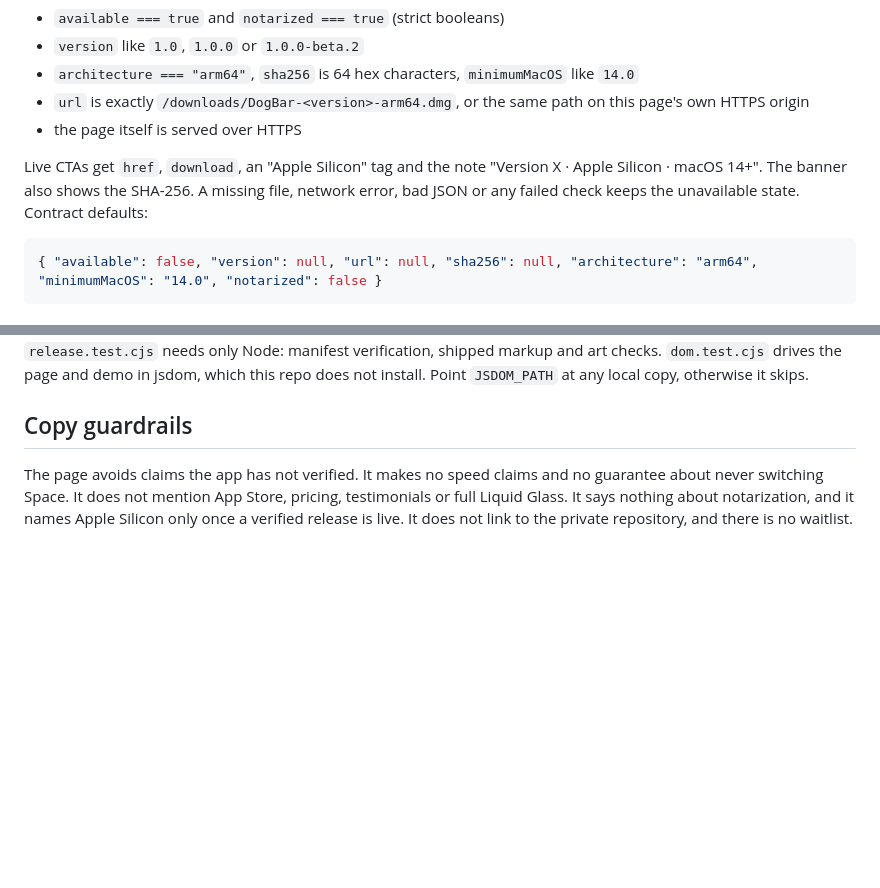
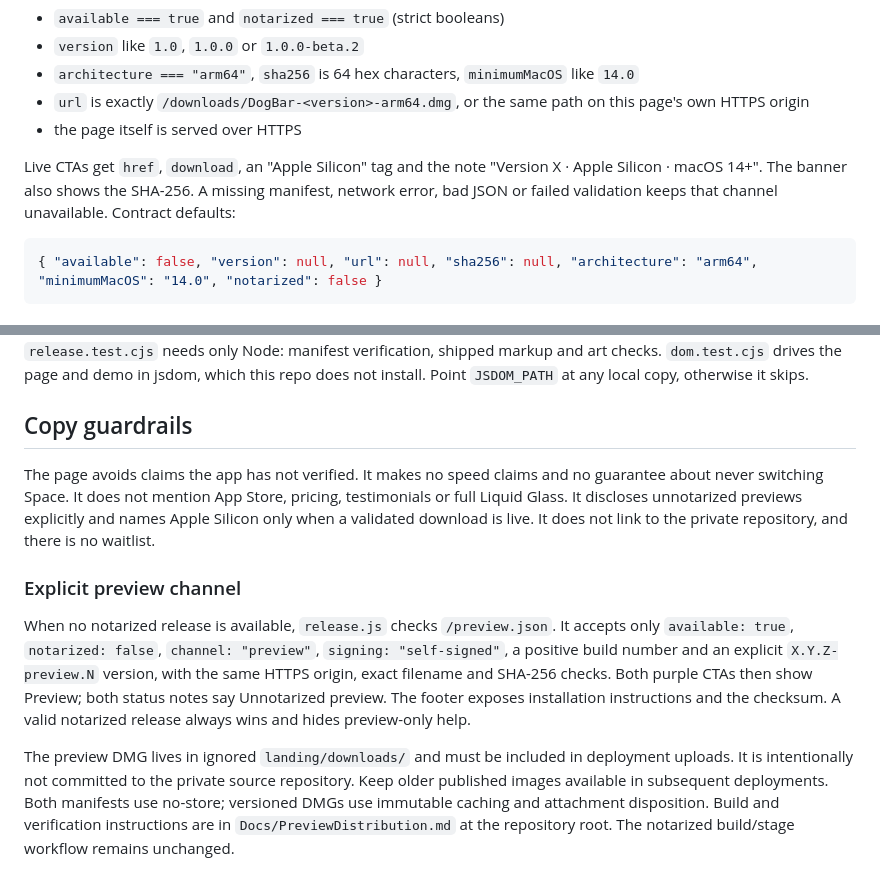
Before and after one commit to KIKOmanasijev/DockWindow, a Markdown page: landing/README.md, 2 parts joined by grey strips. GitHub-like rendering; blank space fills up the shorter version.

````diff
--- a/landing/README.md
+++ b/landing/README.md
@@ -63,7 +79,7 @@ Both download CTAs (hero and banner) ship as placeholder `<a>` elements without
 - `url` is exactly `/downloads/DogBar-<version>-arm64.dmg`, or the same path on this page's own HTTPS origin
 - the page itself is served over HTTPS
 
-Live CTAs get `href`, `download`, an "Apple Silicon" tag and the note "Version X · Apple Silicon · macOS 14+". The banner also shows the SHA-256. A missing file, network error, bad JSON or any failed check keeps the unavailable state. Contract defaults:
+Live CTAs get `href`, `download`, an "Apple Silicon" tag and the note "Version X · Apple Silicon · macOS 14+". The banner also shows the SHA-256. A missing manifest, network error, bad JSON or failed validation keeps that channel unavailable. Contract defaults:
 
 ```json
 { "available": false, "version": null, "url": null, "sha256": null, "architecture": "arm64", "minimumMacOS": "14.0", "notarized": false }
@@ -90,4 +106,10 @@ JSDOM_PATH=/path/to/node_modules/jsdom node --test 'landing/tests/*.test.cjs'
 
 ## Copy guardrails
 
-The page avoids claims the app has not verified. It makes no speed claims and no guarantee about never switching Space. It does not mention App Store, pricing, testimonials or full Liquid Glass. It says nothing about notarization, and it names Apple Silicon only once a verified release is live. It does not link to the private repository, and there is no waitlist.
+The page avoids claims the app has not verified. It makes no speed claims and no guarantee about never switching Space. It does not mention App Store, pricing, testimonials or full Liquid Glass. It discloses unnotarized previews explicitly and names Apple Silicon only when a validated download is live. It does not link to the private repository, and there is no waitlist.
+
+### Explicit preview channel
+
+When no notarized release is available, `release.js` checks `/preview.json`. It accepts only `available: true`, `notarized: false`, `channel: "preview"`, `signing: "self-signed"`, a positive build number and an explicit `X.Y.Z-preview.N` version, with the same HTTPS origin, exact filename and SHA-256 checks. Both purple CTAs then show Preview; both status notes say Unnotarized preview. The footer exposes installation instructions and the checksum. A valid notarized release always wins and hides preview-only help.
+
+The preview DMG lives in ignored `landing/downloads/` and must be included in deployment uploads. It is intentionally not committed to the private source repository. Keep older published images available in subsequent deployments. Both manifests use no-store; versioned DMGs use immutable caching and attachment disposition. Build and verification instructions are in `Docs/PreviewDistribution.md` at the repository root. The notarized build/stage workflow remains unchanged.
````
Also changed, not shown: other parts of landing/README.md (+27 -11 lines), landing/assets/apps/finder.png (added), landing/assets/apps/music.png (added), landing/assets/apps/notes.png (added), landing/assets/apps/safari.png (added), landing/assets/apps/slack.png (added), 9 other files.
